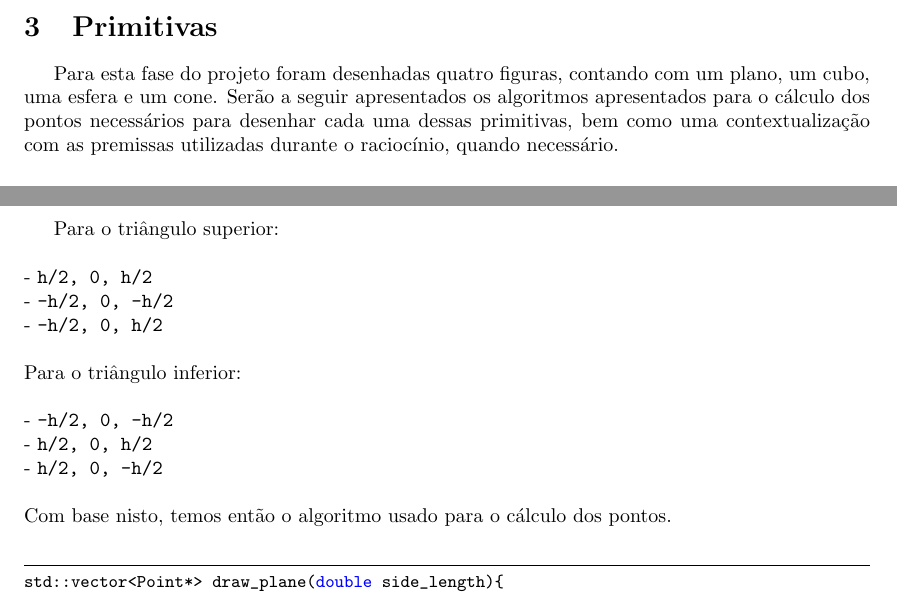
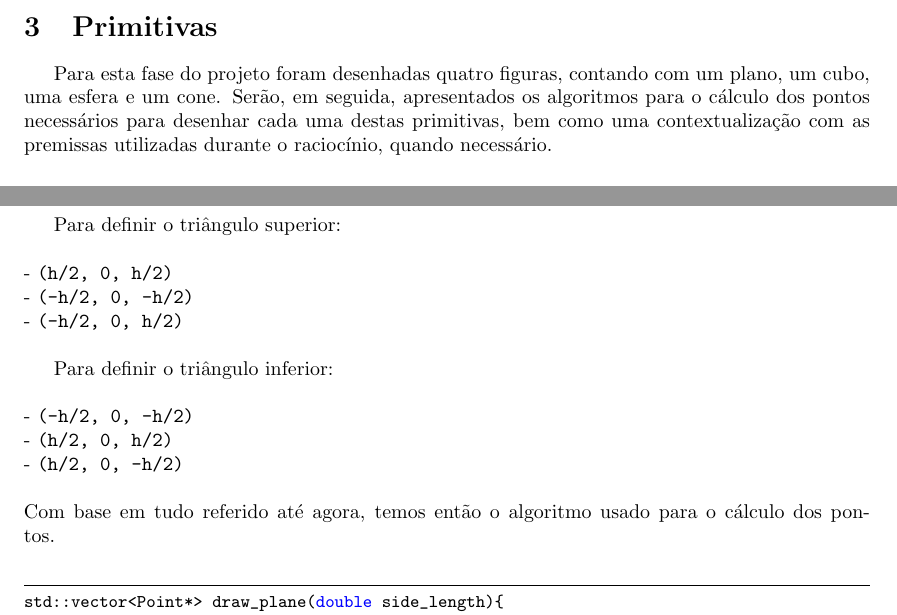
Before and after one commit to mendess/CG, a LaTeX document (report/Report.tex): two parts of pages 3 and 5 of 13 before the commit and two parts of pages 3 and 4 of 13 after it, joined at a grey line, cut so that both start at the same text. Compiled offline with pdfLaTeX.

Commit message:
Rephrase primitives and plane

```diff
--- a/report/Report.tex
+++ b/report/Report.tex
@@ -86,7 +86,7 @@ Este modulo é composto pelo \texttt{model.cpp/hpp} que representa cada modelo,
 Este modulo é composto pelo \texttt{generator.cpp/hpp} que disponibiliza métodos para gerar os pontos necessários para desenhar as 4 primitivas geométricas e a \texttt{main.cpp} que interpreta os argumentos da linha de comandos para chamar estes métodos e produzir um ficheiro com estes.
 
 \section{Primitivas}
- Para esta fase do projeto foram desenhadas quatro figuras, contando com um plano, um cubo, uma esfera e um cone. Serão a seguir apresentados os algoritmos apresentados para o cálculo dos pontos necessários para desenhar cada uma dessas primitivas, bem como uma contextualização com as premissas utilizadas durante o raciocínio, quando necessário.
+ Para esta fase do projeto foram desenhadas quatro figuras, contando com um plano, um cubo, uma esfera e um cone. Serão, em seguida, apresentados os algoritmos para o cálculo dos pontos necessários para desenhar cada uma destas primitivas, bem como uma contextualização com as premissas utilizadas durante o raciocínio, quando necessário.
 \subsection{Plano}
 \begin{figure}[H]
 \centering
@@ -109,17 +107,17 @@ O plano é um figura de extrema simplicidade, constando de 6 pontos que constitu
 
-Para o triângulo superior:\\
+Para definir o triângulo superior:\\
 \\
--  \texttt{h/2, 0, h/2}\\
--  \texttt{-h/2, 0, -h/2}\\
--  \texttt{-h/2, 0, h/2}\\
+-  \texttt{(h/2, 0, h/2)}\\
+-  \texttt{(-h/2, 0, -h/2)}\\
+-  \texttt{(-h/2, 0, h/2)}\\
+
+Para definir o triângulo inferior:\\
 \\
-Para o triângulo inferior:\\
+-  \texttt{(-h/2, 0, -h/2)}\\
+-  \texttt{(h/2, 0, h/2)}\\
+-  \texttt{(h/2, 0, -h/2)}\\
 \\
--  \texttt{-h/2, 0, -h/2}\\
--  \texttt{h/2, 0, h/2}\\
--  \texttt{h/2, 0, -h/2}\\
-\\
-Com base nisto, temos então o algoritmo usado para o cálculo dos pontos.\\
+Com base em tudo referido até agora, temos então o algoritmo usado para o cálculo dos pontos.\\
 \begin{lstlisting}
 std::vector<Point*> draw_plane(double side_length){
     vector<Point*> coordsPlane;
```
Also changed, not shown: report/Report.tex (6 more changed lines).
